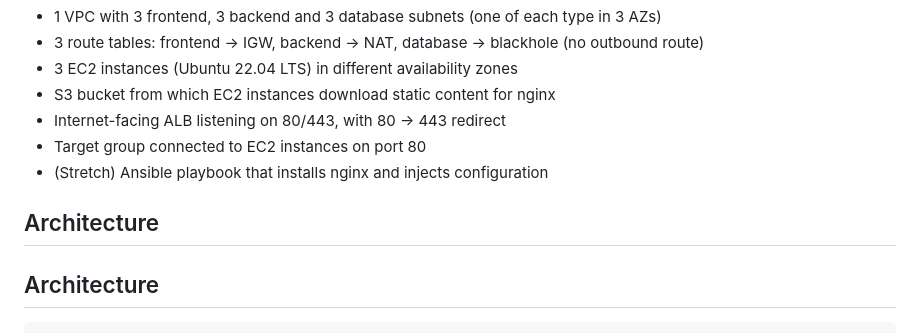
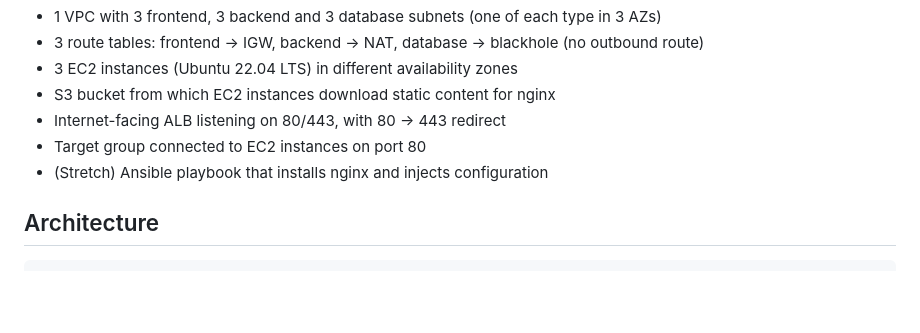
Before and after one commit to lukaradenkovic2003/terraform-ansible-project, a Markdown page: README.md, the part around the change. Rendered like a GitHub page; blank space fills up the shorter version.

Commit message:
Revise README for improved structure and details
Updated the README to enhance clarity and formatting.

```diff
--- a/README.md
+++ b/README.md
@@ -13,8 +13,6 @@ Design a system that contains:
 - Internet-facing ALB listening on 80/443, with 80 → 443 redirect
 - Target group connected to EC2 instances on port 80
 - (Stretch) Ansible playbook that installs nginx and injects configuration
-
- ## Architecture
 
 ## Architecture
 
```
